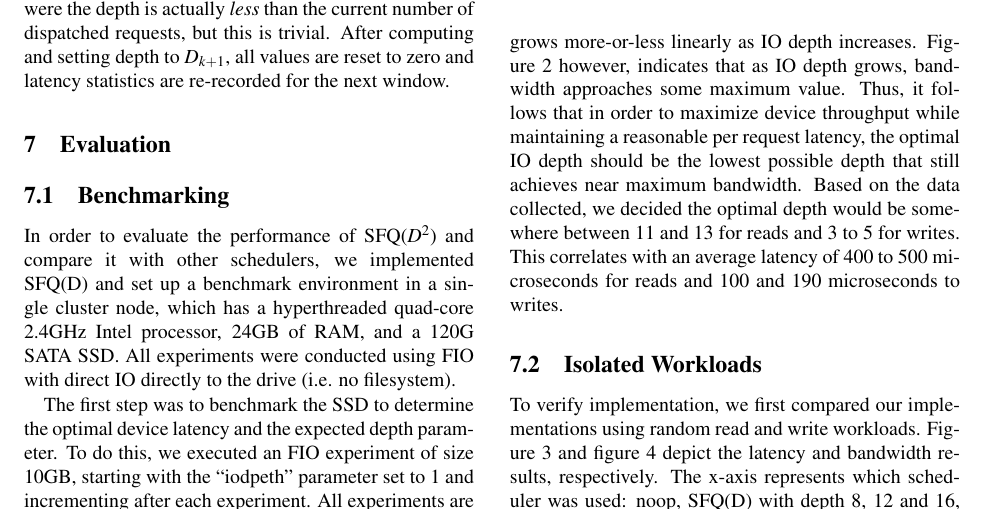
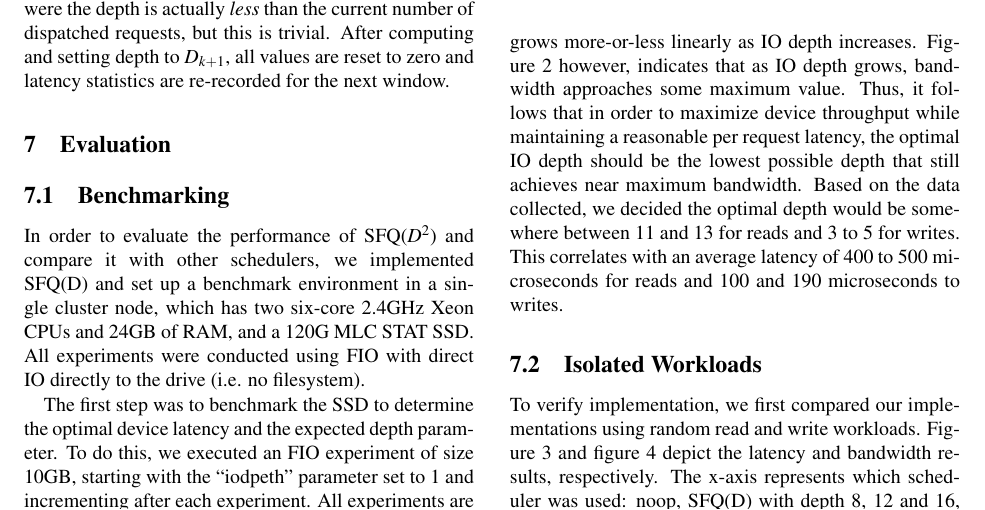
Before and after one commit to BigTheta/SFQ-D2-, a LaTeX document (Papers/Final/final.tex, which reads Papers/Final/evaluation.tex): part of page 4 of 6, cut so that both start at the same text. Compiled offline with pdfLaTeX; a LaTeX package or settings file that is missing is left out.

Commit message:
Updated the test envrionment parameters
Signed-off-by: Wenji <keenite@gmail.com>

```diff
--- a/Papers/Final/evaluation.tex
+++ b/Papers/Final/evaluation.tex
@@ -4,9 +4,9 @@
 
 In order to evaluate the performance of SFQ($D^2$) and compare it with
 other schedulers, we implemented SFQ(D) and set up a benchmark
-environment in a single cluster node, which has a hyperthreaded
-quad-core 2.4GHz Intel processor, 24GB of RAM, and a 120G SATA
-SSD. All experiments were conducted using FIO with direct IO directly
+environment in a single cluster node, which has two six-core 2.4GHz Xeon CPUs
+and 24GB of RAM, and a 120G MLC STAT SSD.
+All experiments were conducted using FIO with direct IO directly
 to the drive (i.e. no filesystem).
 
 The first step was to benchmark the SSD to determine the optimal
```
